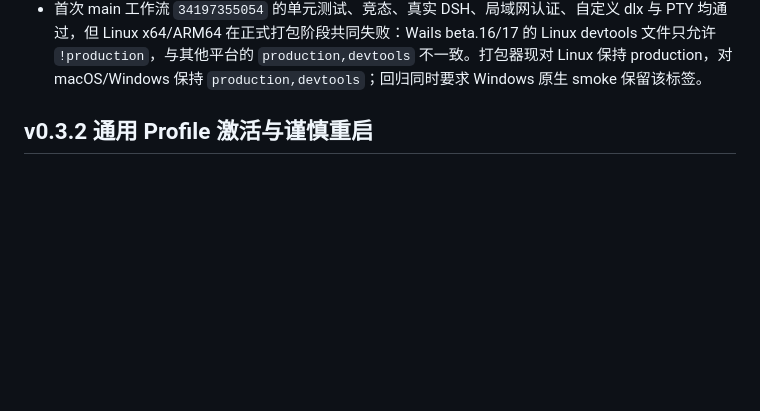
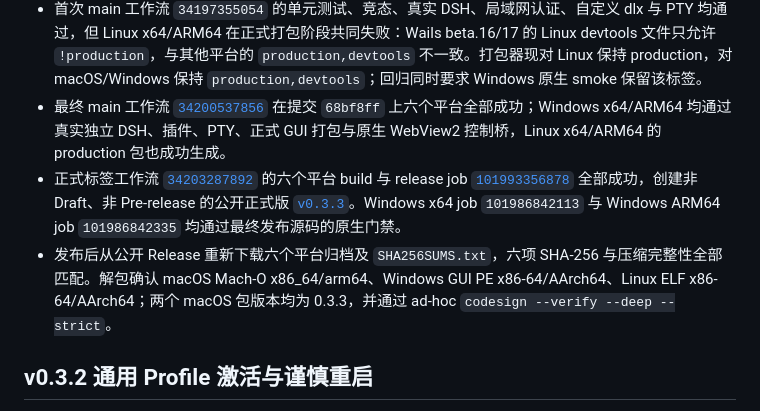
Before and after one commit to zhangjiawei/dsh-tiny-desktop, a Markdown page: docs/VALIDATION.md, the part around the change. Drawn GitHub-style; blank space fills up the shorter version.

Commit message:
docs: 记录 v0.3.3 正式版验证

```diff
--- a/docs/VALIDATION.md
+++ b/docs/VALIDATION.md
@@ -14,6 +14,9 @@
 - 安装后的原生工作区完成无发送的“粘贴、全选、复制、清空”往返并恢复原剪贴板；右键菜单实际显示 Back、Reload 与 Inspect Element，开发者工具以内嵌 Inspector 打开。最小化保留 macOS 普通 Dock 模式；关闭后切换为菜单栏模式，点击菜单栏图标恢复，App/DSH PID 与 3080 监听全程不变。
 - 本次真实启动日志显示“已认证并就绪”；启动 URL 的一条 token 记录为字面量 `<REDACTED>`，原始 token 计数为 0。界面测试产生的截图、HTTP 响应、旧 App 临时备份和构建目录在发布收尾时删除。
 - 首次 main 工作流 `34197355054` 的单元测试、竞态、真实 DSH、局域网认证、自定义 dlx 与 PTY 均通过，但 Linux x64/ARM64 在正式打包阶段共同失败：Wails beta.16/17 的 Linux devtools 文件只允许 `!production`，与其他平台的 `production,devtools` 不一致。打包器现对 Linux 保持 production，对 macOS/Windows 保持 `production,devtools`；回归同时要求 Windows 原生 smoke 保留该标签。
+- 最终 main 工作流 [`34200537856`](https://github.com/zhangjiawei/dsh-tiny-desktop/actions/runs/34200537856) 在提交 `68bf8ff` 上六个平台全部成功；Windows x64/ARM64 均通过真实独立 DSH、插件、PTY、正式 GUI 打包与原生 WebView2 控制桥，Linux x64/ARM64 的 production 包也成功生成。
+- 正式标签工作流 [`34203287892`](https://github.com/zhangjiawei/dsh-tiny-desktop/actions/runs/34203287892) 的六个平台 build 与 release job [`101993356878`](https://github.com/zhangjiawei/dsh-tiny-desktop/actions/runs/34203287892/job/101993356878) 全部成功，创建非 Draft、非 Pre-release 的公开正式版 [`v0.3.3`](https://github.com/zhangjiawei/dsh-tiny-desktop/releases/tag/v0.3.3)。Windows x64 job `101986842113` 与 Windows ARM64 job `101986842335` 均通过最终发布源码的原生门禁。
+- 发布后从公开 Release 重新下载六个平台归档及 `SHA256SUMS.txt`，六项 SHA-256 与压缩完整性全部匹配。解包确认 macOS Mach-O x86_64/arm64、Windows GUI PE x86-64/AArch64、Linux ELF x86-64/AArch64；两个 macOS 包版本均为 0.3.3，并通过 ad-hoc `codesign --verify --deep --strict`。
 
 ## v0.3.2 通用 Profile 激活与谨慎重启
 
```
